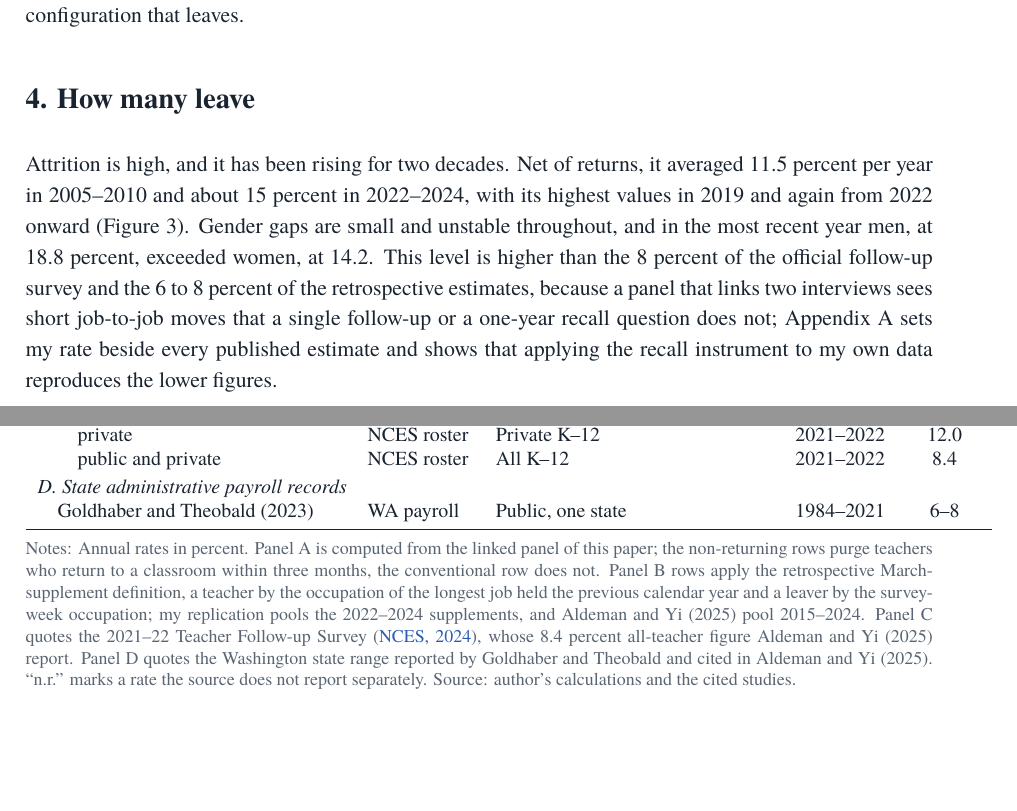
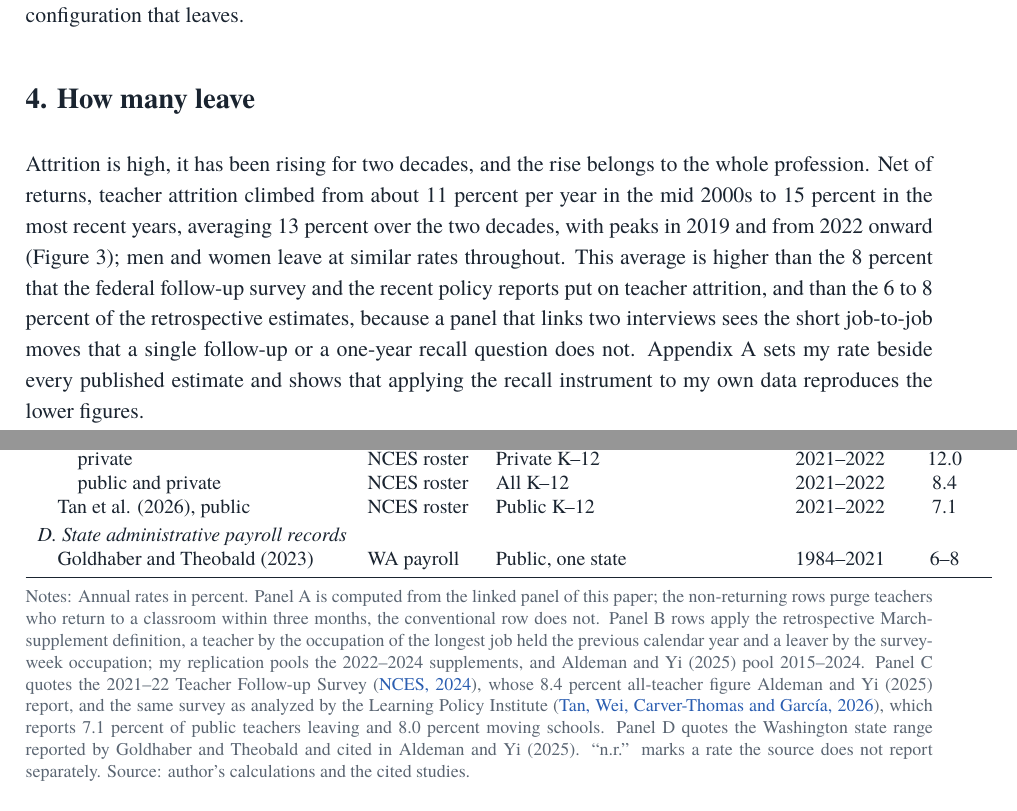
Before and after one commit to jedr1-ship-it/Alternative-Pathways----Quant, a LaTeX document (report/who_leaves_teaching.tex, which reads report/table_literature.tex): two parts of pages 4 and 16 of 23, joined at a grey line, cut so that both start at the same text, the shorter picture padded with empty space. Compiled offline with pdfLaTeX.

Commit message:
Redesign Figure 3 to show the headline measure; contrast official reports
- Figure 3 was plotting the gender split (men 19, women 14 in 2024) plus
  the 12-month line, so the reader never saw the 13.1 headline (a pooled
  average of a rising series). Now a single hero line, the overall
  non-returning rate rising 11 to 15, with the 13% average drawn as a
  reference so the headline is visible on the figure
- Literature table adds the Learning Policy Institute report (Tan et al.
  2026, 7.1% public leavers), and Section 4 now contrasts with the federal
  follow-up survey and the recent policy reports, not only Aldeman-Yi

Co-Authored-By: Claude Fable 5 <noreply@anthropic.com>
Claude-Session: https://claude.ai/code/session_01HqtmjBLgtwwW8KCiWqhnsD

```diff
--- a/report/table_literature.tex
+++ b/report/table_literature.tex
@@ -15,6 +15,7 @@
 \quad Teacher Follow-up Survey, public & NCES roster & Public K--12 & 2021--2022 & 8.0 \\
 \quad\quad private & NCES roster & Private K--12 & 2021--2022 & 12.0 \\
 \quad\quad public and private & NCES roster & All K--12 & 2021--2022 & 8.4 \\
+\quad Tan et al. (2026), public & NCES roster & Public K--12 & 2021--2022 & 7.1 \\
 \addlinespace[2pt]\multicolumn{5}{l}{\textit{D. State administrative payroll records}} \\
 \quad Goldhaber and Theobald (2023) & WA payroll & Public, one state & 1984--2021 & 6--8 \\
 \bottomrule
--- a/report/who_leaves_teaching.tex
+++ b/report/who_leaves_teaching.tex
@@ -305,17 +305,19 @@ workforce has been drifting toward the configuration that leaves.
 
 \section*{4. How many leave}
 
-Attrition is high, and it has been rising for two decades. Net of
-returns, it averaged 11.5 percent per year in 2005--2010 and about 15
-percent in 2022--2024, with its highest values in 2019 and again from
-2022 onward (Figure~\ref{fig:evol}). Gender gaps are small and unstable
-throughout, and in the most recent year men, at 18.8 percent, exceeded
-women, at 14.2. This level is higher than the 8 percent of the official
-follow-up survey and the 6 to 8 percent of the retrospective estimates,
-because a panel that links two interviews sees short job-to-job moves
-that a single follow-up or a one-year recall question does not; Appendix
-A sets my rate beside every published estimate and shows that applying
-the recall instrument to my own data reproduces the lower figures.
+Attrition is high, it has been rising for two decades, and the rise
+belongs to the whole profession. Net of returns, teacher attrition
+climbed from about 11 percent per year in the mid 2000s to 15 percent in
+the most recent years, averaging 13 percent over the two decades, with
+peaks in 2019 and from 2022 onward (Figure~\ref{fig:evol}); men and
+women leave at similar rates throughout. This average is higher than the
+8 percent that the federal follow-up survey and the recent policy
+reports put on teacher attrition, and than the 6 to 8 percent of the
+retrospective estimates, because a panel that links two interviews sees
+the short job-to-job moves that a single follow-up or a one-year recall
+question does not. Appendix A sets my rate beside every published
+estimate and shows that applying the recall instrument to my own data
+reproduces the lower figures.
 
 \begin{figure}[H]
   \centering
@@ -809,7 +813,10 @@ percent overall and 11.5 for public teachers.
   replication pools the 2022--2024 supplements, and Aldeman and Yi (2025)
   pool 2015--2024. Panel C quotes the 2021--22 Teacher Follow-up Survey
   (\textcolor{citeblue}{NCES, 2024}), whose 8.4 percent all-teacher figure
-  Aldeman and Yi (2025) report. Panel D quotes the Washington state range
+  Aldeman and Yi (2025) report, and the same survey as analyzed by the
+  Learning Policy Institute (\textcolor{citeblue}{Tan, Wei, Carver-Thomas
+  and Garc\'ia, 2026}), which reports 7.1 percent of public teachers
+  leaving and 8.0 percent moving schools. Panel D quotes the Washington state range
   reported by Goldhaber and Theobald and cited in Aldeman and Yi (2025).
   ``n.r.'' marks a rate the source does not report separately. Source:
   author's calculations and the cited studies.}
```
Also changed, not shown: report/figures/fig6_evolution.pdf, report/who_leaves_teaching.pdf, report/who_leaves_teaching.tex (14 more changed lines), 4 other files.
